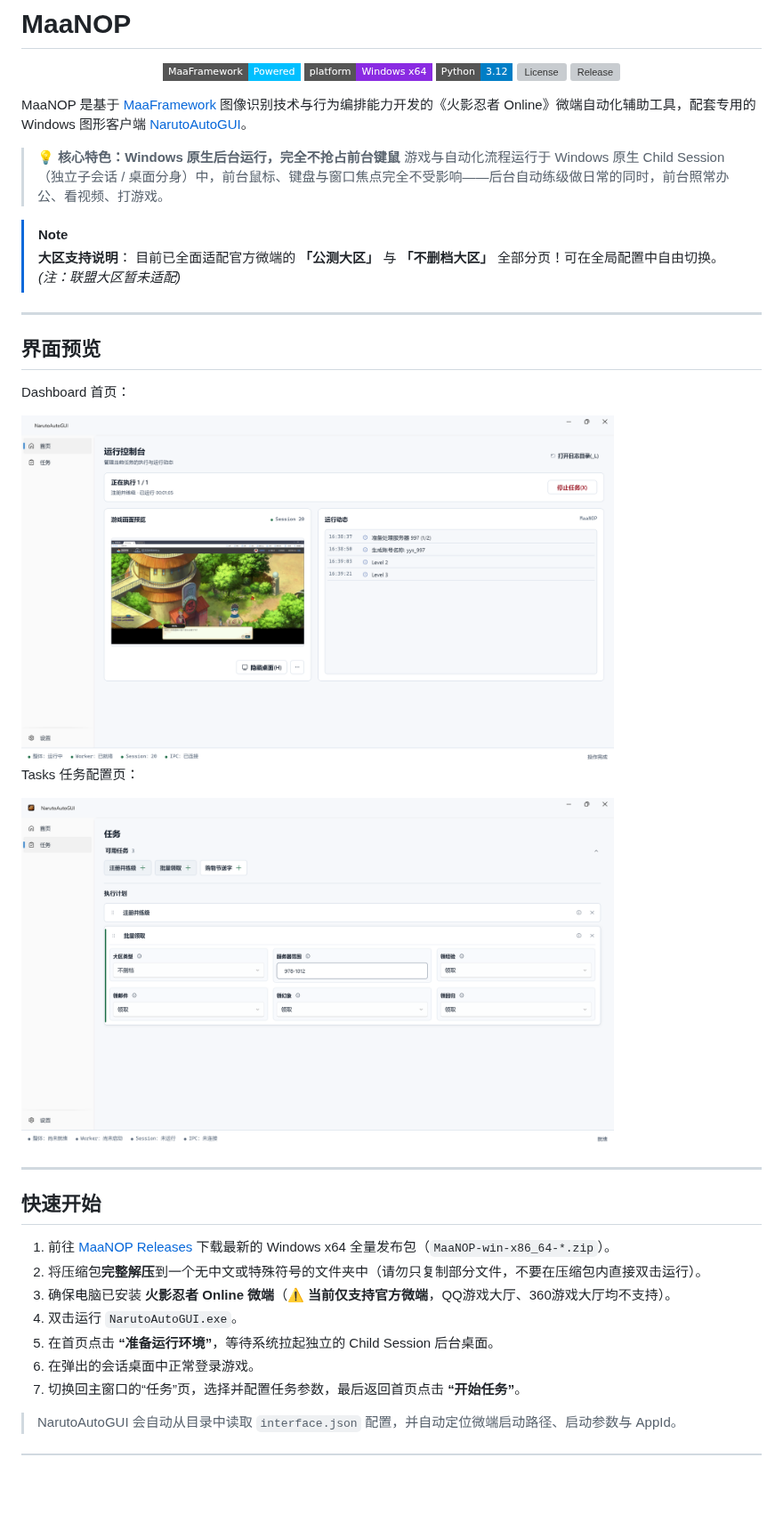
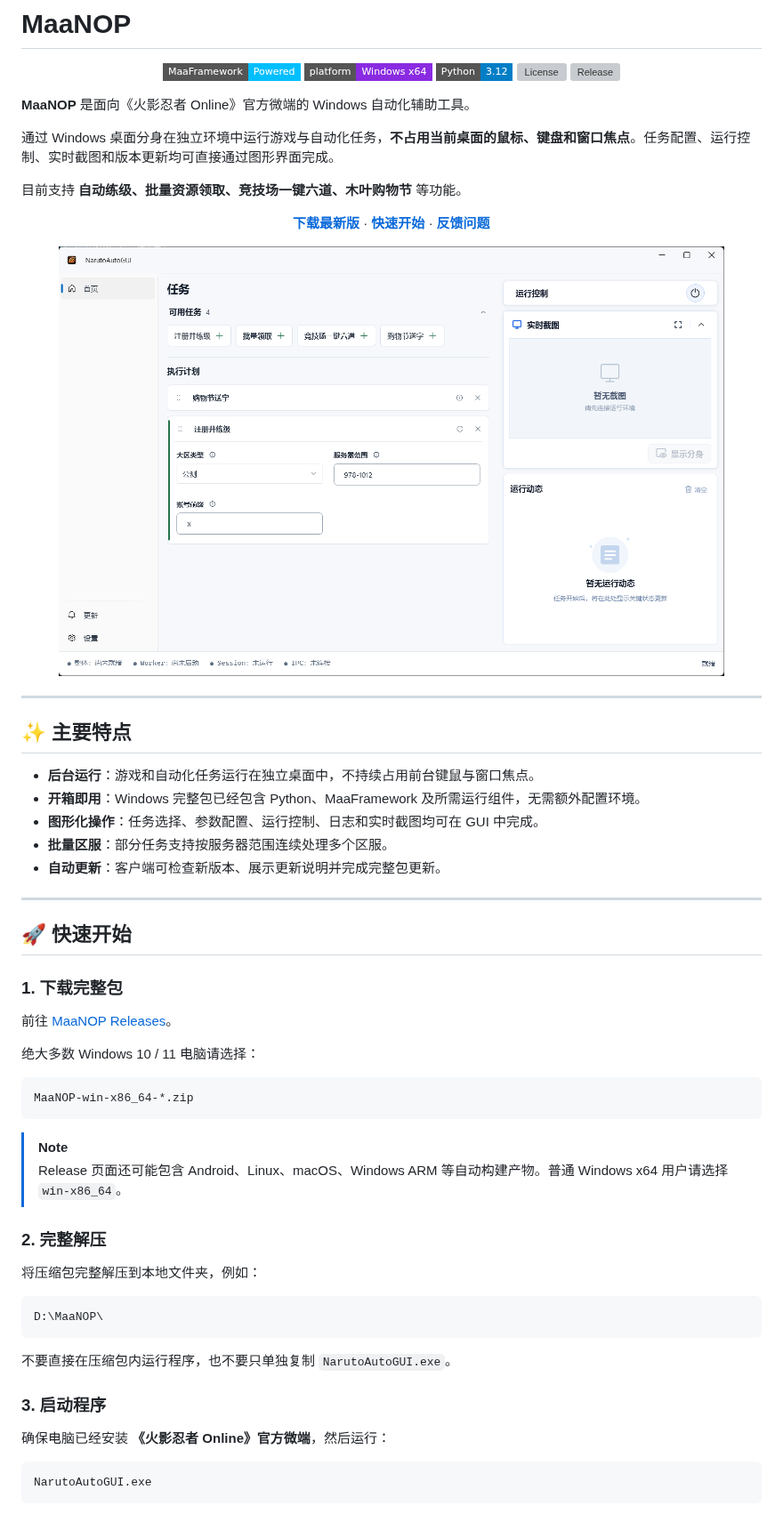
Before and after one commit to ArcherSore/MaaNOP, a Markdown page: README.md, the part around one of its changes. Shown at 89% size. Drawn GitHub-style; pictures changed too: docs/images/homePage.png, docs/images/taskPage.png (deleted); badges without logos; blank space fills up the shorter version; grey boxes are pictures that could not be loaded.

Commit message:
docs: 更新 readme

````diff
--- a/README.md
+++ b/README.md
@@ -8,38 +8,65 @@
   <a href="https://github.com/ArcherSore/MaaNOP/releases" target="_blank"><img alt="Release" src="https://img.shields.io/github/v/release/ArcherSore/MaaNOP?style=flat-square"></a>
 </p>
 
-MaaNOP 是基于 [MaaFramework](https://github.com/MaaXYZ/MaaFramework) 图像识别技术与行为编排能力开发的《火影忍者 Online》微端自动化辅助工具，配套专用的 Windows 图形客户端 [NarutoAutoGUI](https://github.com/ArcherSore/NarutoAutoGUI)。
+**MaaNOP** 是面向《火影忍者 Online》官方微端的 Windows 自动化辅助工具。
 
-> 💡 **核心特色：Windows 原生后台运行，完全不抢占前台键鼠**
-> 游戏与自动化流程运行于 Windows 原生 Child Session（独立子会话 / 桌面分身）中，前台鼠标、键盘与窗口焦点完全不受影响——后台自动练级做日常的同时，前台照常办公、看视频、打游戏。
+通过 Windows 桌面分身在独立环境中运行游戏与自动化任务，**不占用当前桌面的鼠标、键盘和窗口焦点**。任务配置、运行控制、实时截图和版本更新均可直接通过图形界面完成。
 
-> [!NOTE]
-> **大区支持说明**：
-> 目前已全面适配官方微端的 **「公测大区」** 与 **「不删档大区」** 全部分页！可在全局配置中自由切换。
-> *(注：联盟大区暂未适配)*
+目前支持 **自动练级、批量资源领取、竞技场一键六道、木叶购物节** 等功能。
+
+<p align="center">
+  <a href="https://github.com/ArcherSore/MaaNOP/releases/latest"><strong>下载最新版</strong></a>
+  ·
+  <a href="#快速开始"><strong>快速开始</strong></a>
+  ·
+  <a href="https://github.com/ArcherSore/MaaNOP/issues"><strong>反馈问题</strong></a>
+</p>
+<p align="center">
+  <img src="docs/images/homePage.png" width="90%" alt="MaaNOP 首页" />
+</p>
 
 ---
 
-## 界面预览
+## ✨ 主要特点
 
-Dashboard 首页：
-
-<img src="docs/images/homePage.png" width="80%" alt="Dashboard" />
-
-Tasks 任务配置页：
-
-<img src="docs/images/taskPage.png" width="80%" alt="Tasks" />
+* **后台运行**：游戏和自动化任务运行在独立桌面中，不持续占用前台键鼠与窗口焦点。
+* **开箱即用**：Windows 完整包已经包含 Python、MaaFramework 及所需运行组件，无需额外配置环境。
+* **图形化操作**：任务选择、参数配置、运行控制、日志和实时截图均可在 GUI 中完成。
+* **批量区服**：部分任务支持按服务器范围连续处理多个区服。
+* **自动更新**：客户端可检查新版本、展示更新说明并完成完整包更新。
 
 ---
 
-## 快速开始
+## 🚀 快速开始
 
-1. 前往 [MaaNOP Releases](https://github.com/ArcherSore/MaaNOP/releases) 下载最新的 Windows x64 全量发布包（`MaaNOP-win-x86_64-*.zip`）。
-2. 将压缩包**完整解压**到一个无中文或特殊符号的文件夹中（请勿只复制部分文件，不要在压缩包内直接双击运行）。
-3. 确保电脑已安装 **火影忍者 Online 微端**（⚠️ **当前仅支持官方微端**，QQ游戏大厅、360游戏大厅均不支持）。
-4. 双击运行 `NarutoAutoGUI.exe`。
-5. 在首页点击 **“准备运行环境”**，等待系统拉起独立的 Child Session 后台桌面。
-6. 在弹出的会话桌面中正常登录游戏。
-7. 切换回主窗口的“任务”页，选择并配置任务参数，最后返回首页点击 **“开始任务”**。
+### 1. 下载完整包
 
-> NarutoAutoGUI 会自动从目录中读取 `interface.json` 配置，并自动定位微端启动路径、启动参数与 AppId。
+前往 [MaaNOP Releases](https://github.com/ArcherSore/MaaNOP/releases/latest)。
+
+绝大多数 Windows 10 / 11 电脑请选择：
+
+```text
+MaaNOP-win-x86_64-*.zip
+```
+
+> [!NOTE]
+> Release 页面还可能包含 Android、Linux、macOS、Windows ARM 等自动构建产物。普通 Windows x64 用户请选择 `win-x86_64`。
+
+### 2. 完整解压
+
+将压缩包完整解压到本地文件夹，例如：
+
+```text
+D:\MaaNOP\
+```
+
+不要直接在压缩包内运行程序，也不要只单独复制 `NarutoAutoGUI.exe`。
+
+### 3. 启动程序
+
+确保电脑已经安装 **《火影忍者 Online》官方微端**，然后运行：
+
+```text
+NarutoAutoGUI.exe
+```
+
````
Also changed, not shown: other parts of README.md (+185 -162 lines).
